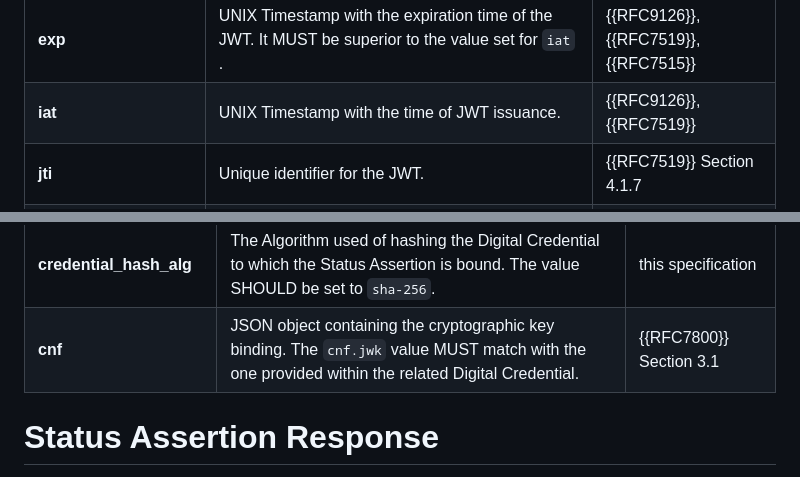
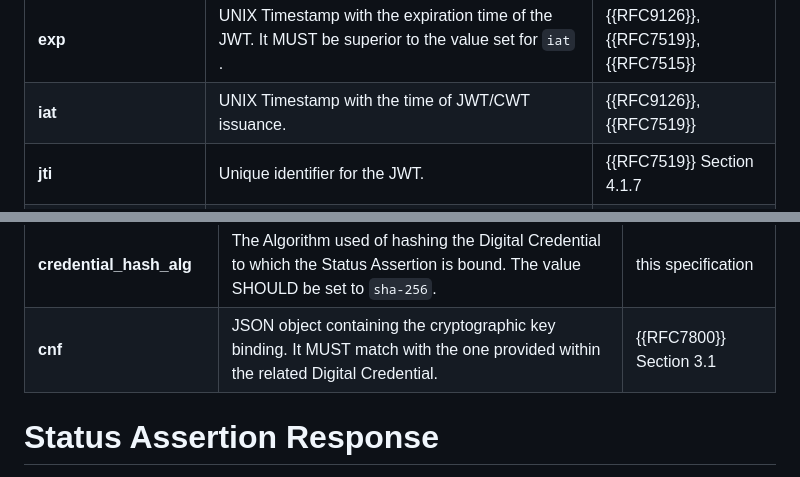
Before and after one commit to peppelinux/draft-demarco-oauth-status-assertions, a Markdown page: draft-demarco-oauth-status-attestations.md, 2 parts joined by grey strips. Rendered like a GitHub page.

Commit message:
Minor editorial revisions

```diff
--- a/draft-demarco-oauth-status-attestations.md
+++ b/draft-demarco-oauth-status-attestations.md
@@ -314,7 +314,7 @@ When the JWT or CWT format are used, the JWT/CWT MUST contain the parameters def
 | **iss** | Wallet identifier. | {{RFC9126}}, {{RFC7519}} |
 | **aud** | It MUST be set with the Credential Issuer Status Attestation endpoint URL as value that identify the intended audience | {{RFC9126}}, {{RFC7519}} |
 | **exp** | UNIX Timestamp with the expiration time of the JWT. It MUST be superior to the value set for `iat`  . | {{RFC9126}}, {{RFC7519}}, {{RFC7515}} |
-| **iat** | UNIX Timestamp with the time of JWT issuance. | {{RFC9126}}, {{RFC7519}} |
+| **iat** | UNIX Timestamp with the time of JWT/CWT issuance. | {{RFC9126}}, {{RFC7519}} |
 | **jti** | Unique identifier for the JWT.  | {{RFC7519}} Section 4.1.7 |
 | **credential_hash** | Hash value of the Digital Credential the Status Attestation is bound to. | this specification |
 | **credential_hash_alg** |  The Algorithm used of hashing the Digital Credential to which the Status Attestation is bound. The value SHOULD be set to `sha-256`. | this specification |
@@ -429,7 +429,7 @@ The Status Assertion MUST contain the following claims when the JWT format is us
 | **exp** | UNIX Timestamp with the expiry time of the Status Assertion. | {{RFC9126}}, {{RFC7519}} |
 | **credential_hash** | Hash value of the Digital Credential the Status Assertion is bound to. | this specification |
 | **credential_hash_alg** | The Algorithm used of hashing the Digital Credential to which the Status Assertion is bound. The value SHOULD be set to `sha-256`. | this specification |
-| **cnf** | JSON object containing the cryptographic key binding. The `cnf.jwk` value MUST match with the one provided within the related Digital Credential. | {{RFC7800}} Section 3.1 |
+| **cnf** | JSON object containing the cryptographic key binding. It MUST match with the one provided within the related Digital Credential. | {{RFC7800}} Section 3.1 |
 
 
 # Status Assertion Response
```
Also changed, not shown: other parts of draft-demarco-oauth-status-attestations.md (+1 -1 lines).
